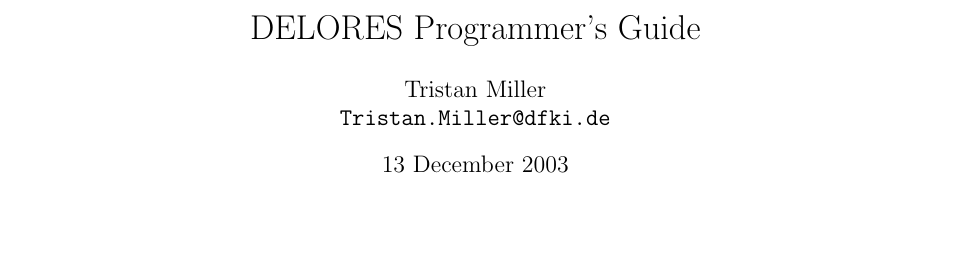
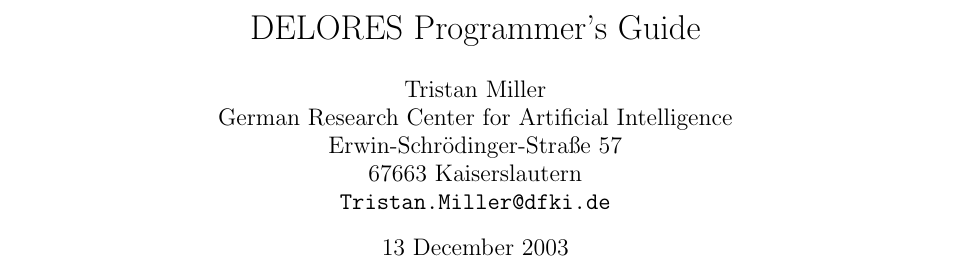
Before and after one commit to logological/delores, a LaTeX document (doc/delores.tex): part of page 1 of 7, cut so that both start at the same text, the shorter picture padded with empty space. Compiled offline with pdfLaTeX.

Commit message:
Added author's mailing address

```diff
--- a/doc/delores.tex
+++ b/doc/delores.tex
@@ -6,6 +6,9 @@
 \begin{document}
 \title{DELORES Programmer's Guide}
 \author{Tristan Miller\\
+German Research Center for Artificial Intelligence\\
+Erwin-Schr\"odinger-Stra{\ss}e 57\\
+67663 Kaiserslautern\\
 \url{Tristan.Miller@dfki.de}}
 \date{13 December 2003}
 \maketitle
```
Also changed, not shown: doc/delores.tex (2 more changed lines).
